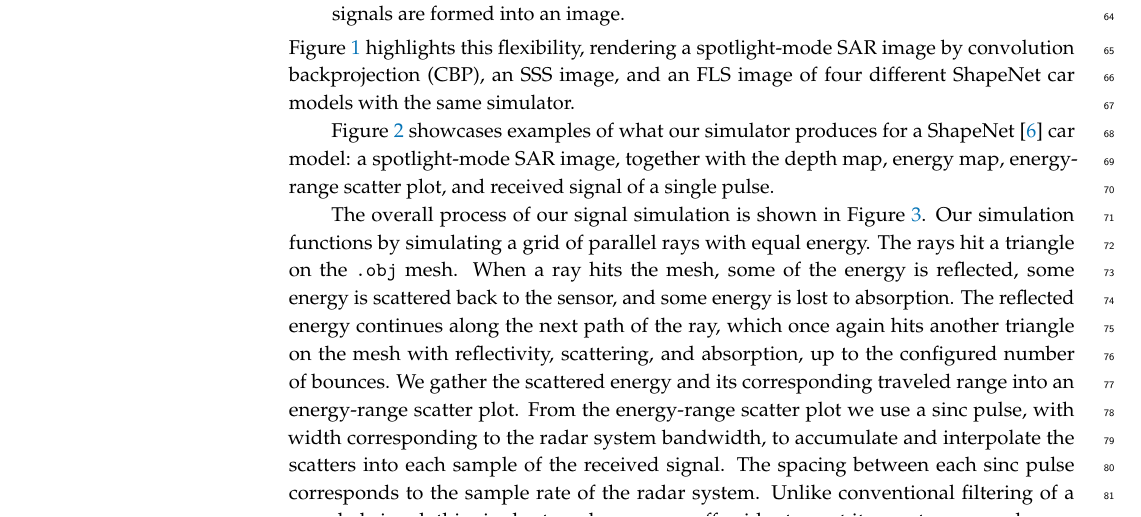
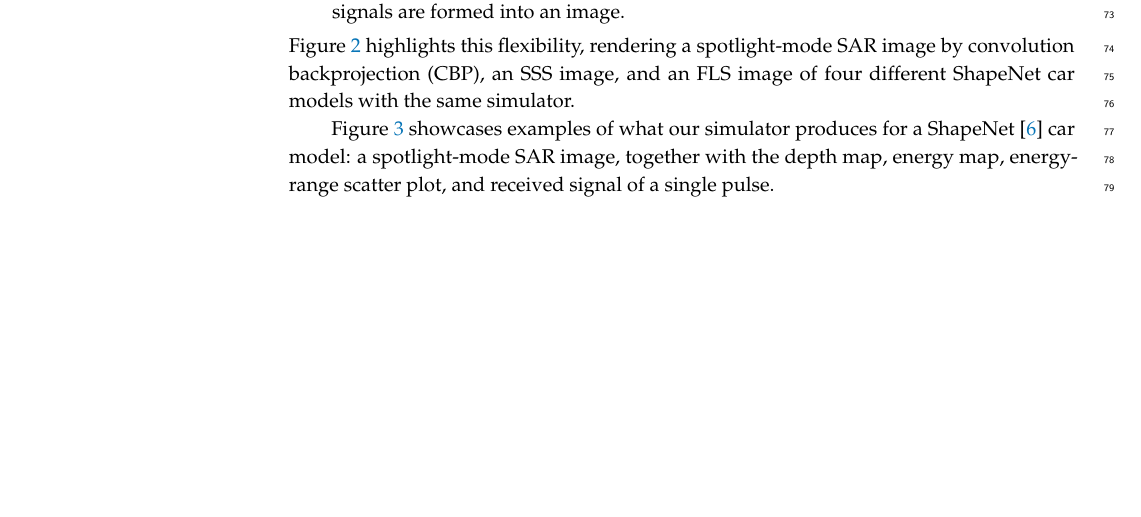
Before and after one commit to Sehajbal01/shapenet_sar_sim, a LaTeX paper (latex/main.tex): part of page 2 of 35 before the commit and part of page 3 of 36 after it, cut so that both start at the same text, the shorter picture padded with empty space. Compiled offline with pdfLaTeX.

Commit message:
Signal sim figure first in paper
Co-Authored-By: Claude Opus 5.5 <noreply@anthropic.com>
Claude-Session: https://claude.ai/code/session_016bVsfmFM3ZwjqH18SPjJKK

```diff
--- a/latex/main.tex
+++ b/latex/main.tex
@@ -58,21 +75,6 @@ The primary functionality of the simulator is to use ray tracing combined with a
 Figure \ref{fig:modality-comparison} highlights this flexibility, rendering a spotlight-mode SAR image by convolution backprojection (CBP), an SSS image, and an FLS image of four different ShapeNet car models with the same simulator.
 
 Figure \ref{fig:main-fig} showcases examples of what our simulator produces for a ShapeNet \cite{shapenet} car model: a spotlight-mode SAR image, together with the depth map, energy map, energy-range scatter plot, and received signal of a single pulse.
-
-The overall process of our signal simulation is shown in Figure \ref{fig:sig-sim}. Our simulation
-functions by simulating a grid of parallel rays with equal energy. The rays hit a triangle on the
-\texttt{.obj} mesh. When a ray hits the mesh, some of the energy is reflected, some energy is
-scattered back to the sensor, and some energy is lost to absorption. The reflected energy continues
-along the next path of the ray, which once again hits another triangle on the mesh with reflectivity,
-scattering, and absorption, up to the configured number of bounces. We gather the scattered energy and its
-corresponding traveled range into an energy-range scatter plot. From the energy-range scatter plot we use a sinc pulse, with width
-corresponding to the radar system bandwidth, to accumulate and interpolate the
-scatters into each sample of the received signal. The spacing
-between each sinc pulse corresponds to the sample rate of the radar system. Unlike conventional
-filtering of a sampled signal, this single step places every off-grid return at its exact range and
-sums it with its neighbors, without first binning the returns onto a discrete range grid. Once there is a
-received signal for each pulse at different azimuth and elevation angles, further analysis or
-imaging can be done.
 
 \begin{figure}[H]
     \centering
```
Also changed, not shown: todo-list.txt (+1 -1 lines), latex/main.tex (26 more changed lines).
